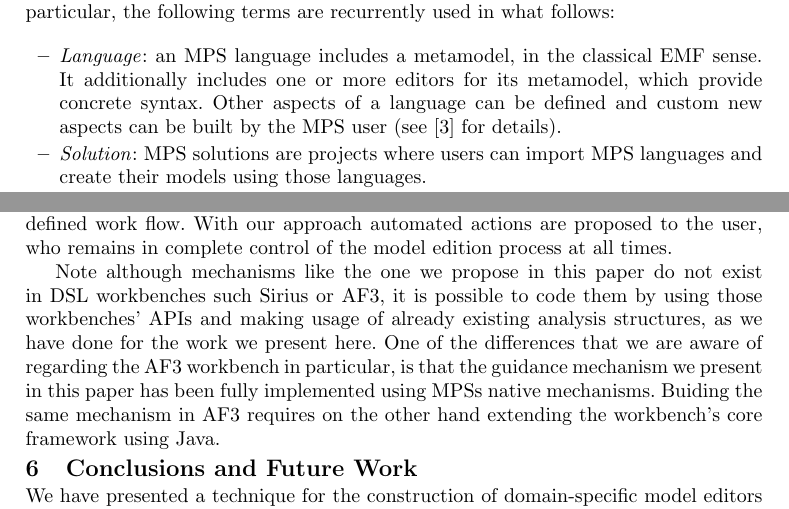
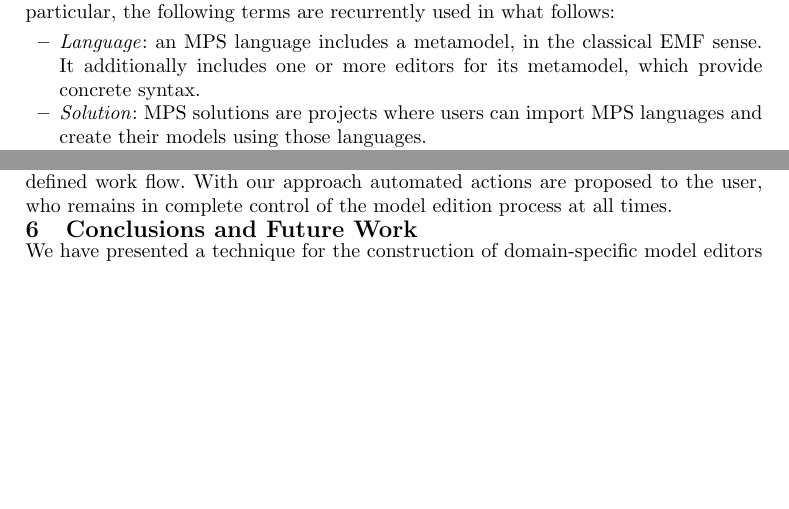
Before and after one commit to saadbinabid1/FlexMDEPaper, a LaTeX paper (FlexMDE17.tex, which reads text/metameta.tex, text/related_work.tex): two parts of pages 3 and 10 of 12 before the commit and two parts of pages 3 and 10 of 11 after it, joined at a grey line, cut so that both start at the same text, the shorter picture padded with empty space. Compiled offline with pdfLaTeX.

Commit message:
reduced a bit further

```diff
--- a/text/metameta.tex
+++ b/text/metameta.tex
@@ -19,9 +19,7 @@ work. In particular, the following terms are recurrently used in what follows:
 \begin{itemize}
   \item \emph{Language}: an MPS language includes a metamodel, in the classical
   EMF sense. It additionally includes one or more editors for its metamodel,
-  which provide concrete syntax. Other aspects of a language
-  can be defined and custom new aspects can be
-  built by the MPS user (see~\cite{mps} for details).
+  which provide concrete syntax.
   \item \emph{Solution}: MPS solutions are projects where users can import
   MPS languages and create their models using those languages.
   \item \emph{Concept}: the MPS equivalent of metamodel class.
--- a/text/related_work.tex
+++ b/text/related_work.tex
@@ -44,12 +44,12 @@ rather than executing a pre-defined work flow. With our approach automated
 actions are proposed to the user, who remains in complete control of the model
 edition process at all times.
 
-Note although mechanisms like the one we propose in this paper do not exist in
-DSL workbenches such Sirius or AF3, it is possible to code them by using those
-workbenches' APIs and making usage of already existing analysis structures, as
-we have done for the work we present here. One of the differences that we are
-aware of regarding the AF3 workbench in particular, is that the guidance
-mechanism we present in this paper has been fully implemented using MPSs native
-mechanisms. Buiding the same mechanism in AF3 requires on the other hand
-extending the workbench's core framework using Java.
+% Note although mechanisms like the one we propose in this paper do not exist in
+% DSL workbenches such Sirius or AF3, it is possible to code them by using those
+% workbenches' APIs and making usage of already existing analysis structures, as
+% we have done for the work we present here. One of the differences that we are
+% aware of regarding the AF3 workbench in particular, is that the guidance
+% mechanism we present in this paper has been fully implemented using MPSs native
+% mechanisms. Buiding the same mechanism in AF3 requires on the other hand
+% extending the workbench's core framework using Java.
  \vspace{-.6cm}
```
